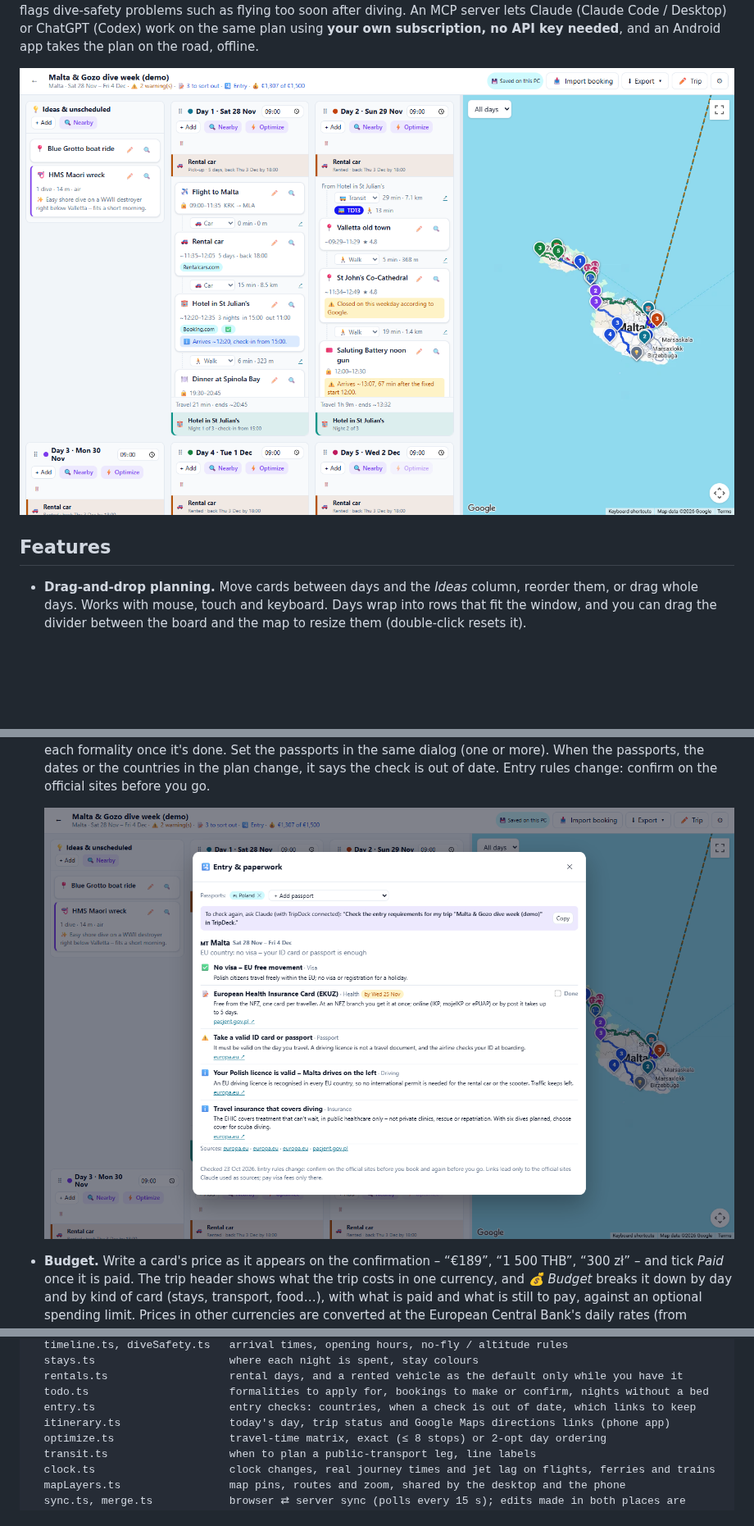
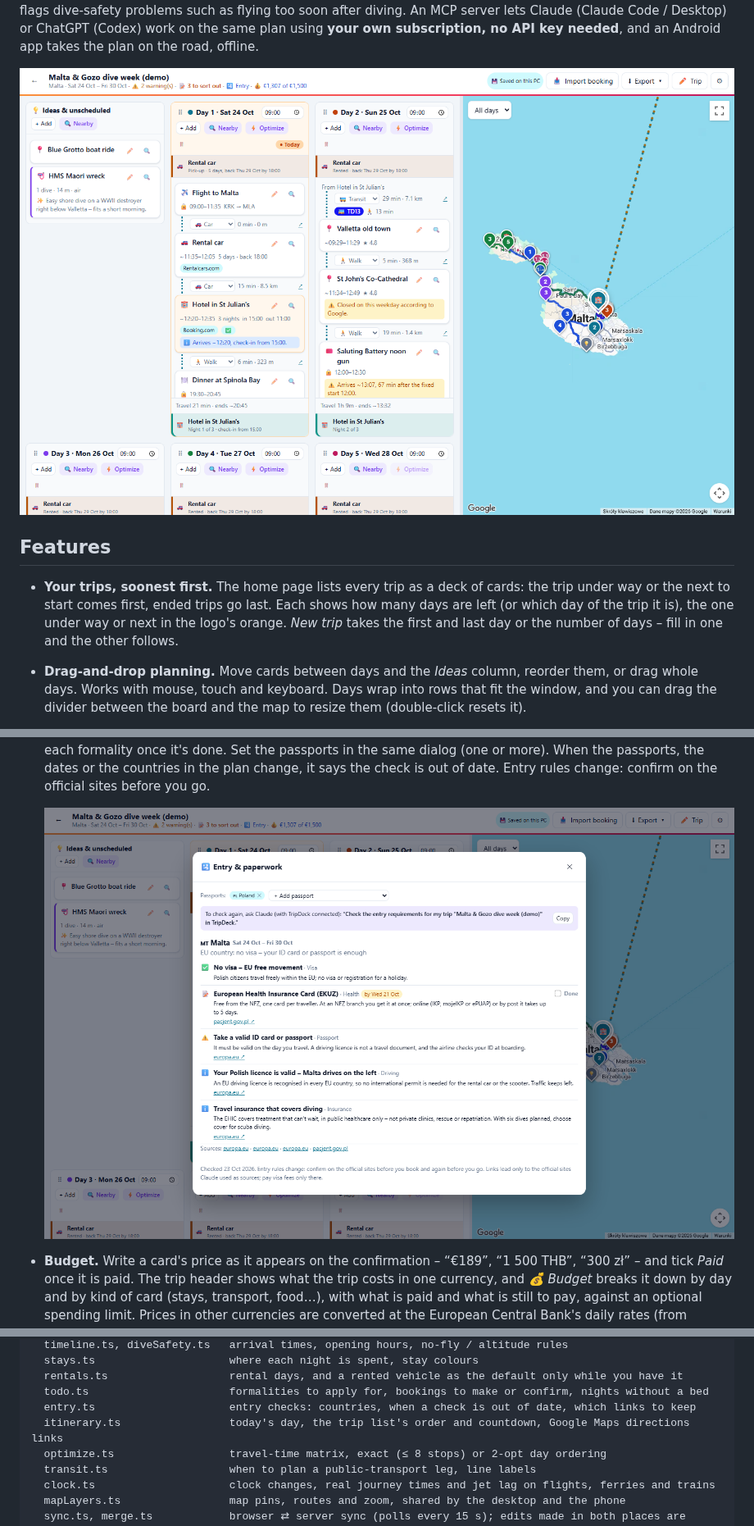
Before and after one commit to Torgh/tripdeck, a Markdown page: README.md, 3 parts joined by grey strips. Shown at 82% size. Rendered like a GitHub page; pictures changed too: docs/entry.png, docs/screenshot.png; blank space fills up the shorter version.

```diff
--- a/README.md
+++ b/README.md
@@ -6,6 +6,7 @@
 
 ## Features
 
+- **Your trips, soonest first.** The home page lists every trip as a deck of cards: the trip under way or the next to start comes first, ended trips go last. Each shows how many days are left (or which day of the trip it is), the one under way or next in the logo's orange. *New trip* takes the first and last day or the number of days – fill in one and the other follows.
 - **Drag-and-drop planning.** Move cards between days and the *Ideas* column, reorder them, or drag whole days. Works with mouse, touch and keyboard. Days wrap into rows that fit the window, and you can drag the divider between the board and the map to resize them (double-click resets it).
 - **Flexible trip dates.** Change the first or last day in *Trip settings* at any time. Moving the first day shifts the whole trip; a later last day adds empty days, an earlier one removes days from the end and moves their cards to *Ideas*.
 - **Routes between stops.** Each leg is calculated, starting from the hotel you woke up in. You choose the mode per leg: car, walk, bike, public transport or scooter. Ferry, boat and flight legs take a manual duration. Every leg has a one-tap link to Google Maps directions.
@@ -155,7 +160,7 @@ lib/
   rentals.ts                   rental days, and a rented vehicle as the default only while you have it
   todo.ts                      formalities to apply for, bookings to make or confirm, nights without a bed
   entry.ts                     entry checks: countries, when a check is out of date, which links to keep
-  itinerary.ts                 today's day, trip status and Google Maps directions links (phone app)
+  itinerary.ts                 today's day, the trip list's order and countdown, Google Maps directions links
   optimize.ts                  travel-time matrix, exact (≤ 8 stops) or 2-opt day ordering
   transit.ts                   when to plan a public-transport leg, line labels
   clock.ts                     clock changes, real journey times and jet lag on flights, ferries and trains
```
Also changed, not shown: other parts of README.md (+11 -7 lines), docs/phone.png, docs/tablet.png (added), 2 other files.
